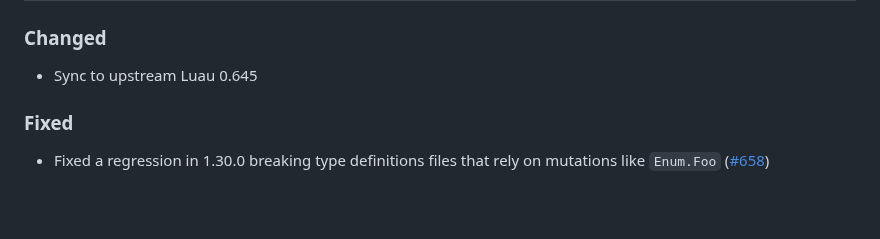
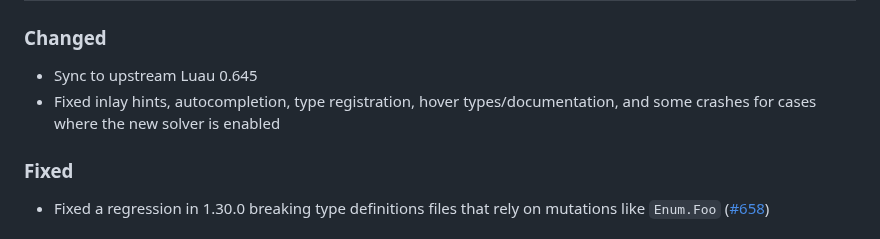
Before and after one commit to JohnnyMorganz/luau-lsp, a Markdown page: CHANGELOG.md, the part around the change. GitHub-like rendering; blank space fills up the shorter version.

Commit message:
changelog

```diff
--- a/CHANGELOG.md
+++ b/CHANGELOG.md
@@ -9,6 +9,7 @@ The format is based on [Keep a Changelog](https://keepachangelog.com/en/1.0.0/).
 ### Changed
 
 - Sync to upstream Luau 0.645
+- Fixed inlay hints, autocompletion, type registration, hover types/documentation, and some crashes for cases where the new solver is enabled
 
 ### Fixed
 
```
